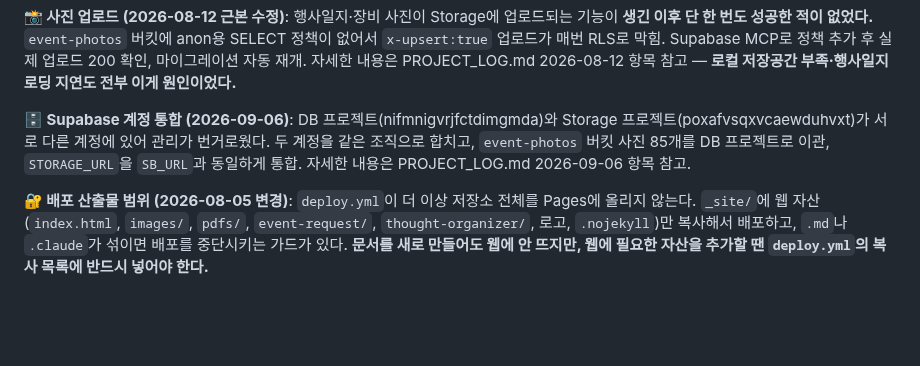
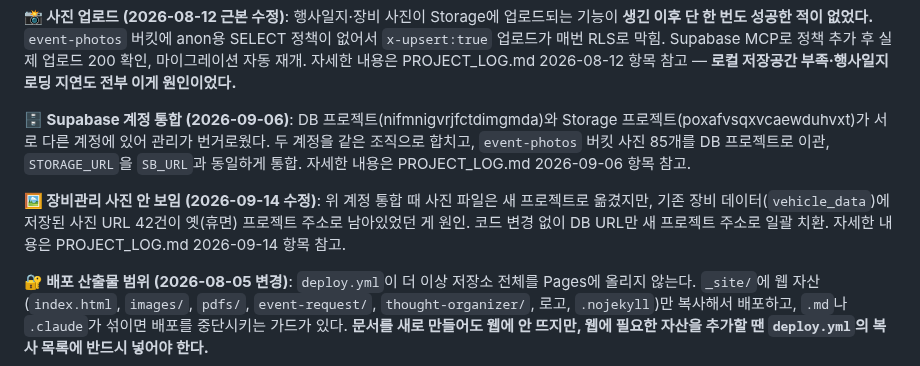
Before and after one commit to yamugyclaude/hanbadadiary, a Markdown page: CHANGELOG.md, the part around the change. Rendered like a GitHub page; blank space fills up the shorter version.

```diff
--- a/CHANGELOG.md
+++ b/CHANGELOG.md
@@ -14,6 +14,8 @@
 **📸 사진 업로드 (2026-08-12 근본 수정)**: 행사일지·장비 사진이 Storage에 업로드되는 기능이 **생긴 이후 단 한 번도 성공한 적이 없었다.** `event-photos` 버킷에 anon용 SELECT 정책이 없어서 `x-upsert:true` 업로드가 매번 RLS로 막힘. Supabase MCP로 정책 추가 후 실제 업로드 200 확인, 마이그레이션 자동 재개. 자세한 내용은 PROJECT_LOG.md 2026-08-12 항목 참고 — **로컬 저장공간 부족·행사일지 로딩 지연도 전부 이게 원인이었다.**
 
 **🗄️ Supabase 계정 통합 (2026-09-06)**: DB 프로젝트(nifmnigvrjfctdimgmda)와 Storage 프로젝트(poxafvsqxvcaewduhvxt)가 서로 다른 계정에 있어 관리가 번거로웠다. 두 계정을 같은 조직으로 합치고, `event-photos` 버킷 사진 85개를 DB 프로젝트로 이관, `STORAGE_URL`을 `SB_URL`과 동일하게 통합. 자세한 내용은 PROJECT_LOG.md 2026-09-06 항목 참고.
+
+**🖼️ 장비관리 사진 안 보임 (2026-09-14 수정)**: 위 계정 통합 때 사진 파일은 새 프로젝트로 옮겼지만, 기존 장비 데이터(`vehicle_data`)에 저장된 사진 URL 42건이 옛(휴면) 프로젝트 주소로 남아있었던 게 원인. 코드 변경 없이 DB URL만 새 프로젝트 주소로 일괄 치환. 자세한 내용은 PROJECT_LOG.md 2026-09-14 항목 참고.
 
 **🔐 배포 산출물 범위 (2026-08-05 변경)**: `deploy.yml`이 더 이상 저장소 전체를 Pages에 올리지 않는다. `_site/`에 웹 자산(`index.html`, `images/`, `pdfs/`, `event-request/`, `thought-organizer/`, 로고, `.nojekyll`)만 복사해서 배포하고, `.md`나 `.claude`가 섞이면 배포를 중단시키는 가드가 있다. **문서를 새로 만들어도 웹에 안 뜨지만, 웹에 필요한 자산을 추가할 땐 `deploy.yml`의 복사 목록에 반드시 넣어야 한다.**
 
```
Also changed, not shown: PROJECT_LOG.md (+23 -0 lines).
